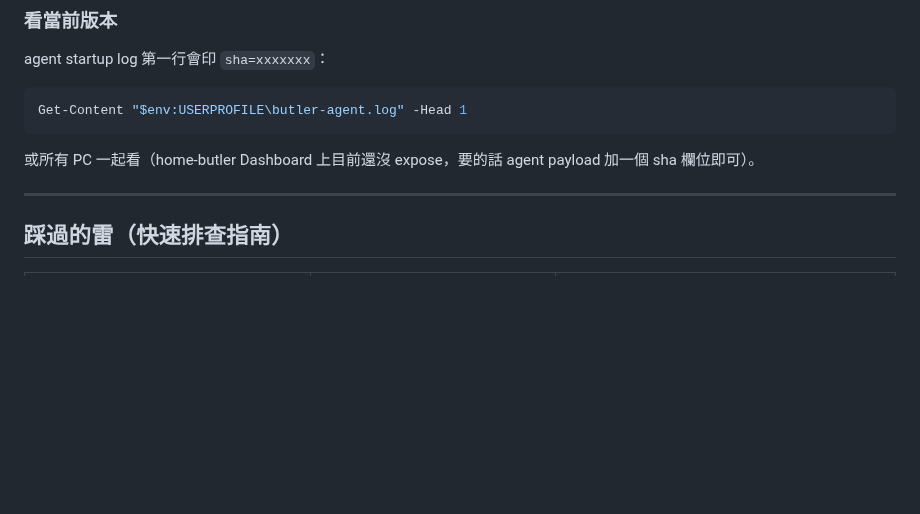
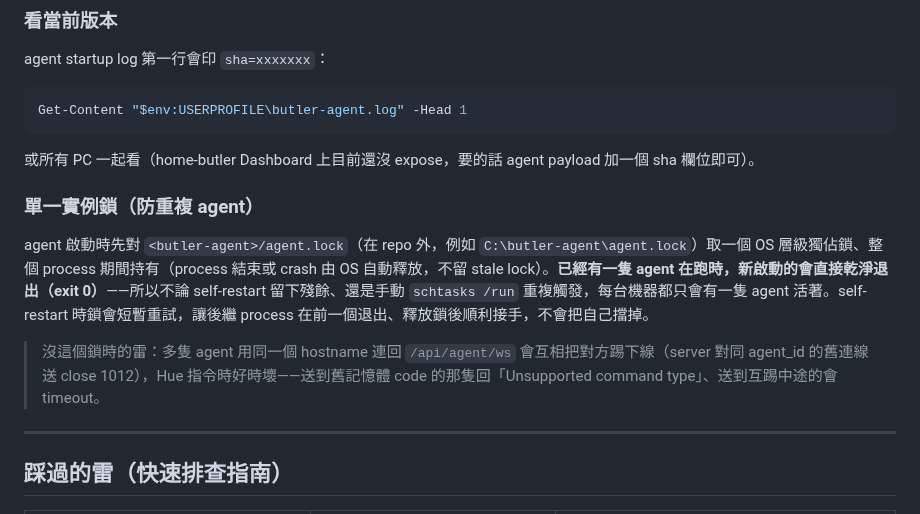
Before and after one commit to CZLin-TW/home-butler, a Markdown page: agent/README.md, the part around the change. GitHub-like rendering; blank space fills up the shorter version.

```diff
--- a/agent/README.md
+++ b/agent/README.md
@@ -290,6 +290,12 @@ Get-Content "$env:USERPROFILE\butler-agent.log" -Head 1
 
 或所有 PC 一起看（home-butler Dashboard 上目前還沒 expose，要的話 agent payload 加一個 sha 欄位即可）。
 
+### 單一實例鎖（防重複 agent）
+
+agent 啟動時先對 `<butler-agent>/agent.lock`（在 repo 外，例如 `C:\butler-agent\agent.lock`）取一個 OS 層級獨佔鎖、整個 process 期間持有（process 結束或 crash 由 OS 自動釋放，不留 stale lock）。**已經有一隻 agent 在跑時，新啟動的會直接乾淨退出（exit 0）**——所以不論 self-restart 留下殘餘、還是手動 `schtasks /run` 重複觸發，每台機器都只會有一隻 agent 活著。self-restart 時鎖會短暫重試，讓後繼 process 在前一個退出、釋放鎖後順利接手，不會把自己擋掉。
+
+> 沒這個鎖時的雷：多隻 agent 用同一個 hostname 連回 `/api/agent/ws` 會互相把對方踢下線（server 對同 agent_id 的舊連線送 close 1012），Hue 指令時好時壞——送到舊記憶體 code 的那隻回「Unsupported command type」、送到互踢中途的會 timeout。
+
 ---
 
 ## 踩過的雷（快速排查指南）
```
Also changed, not shown: AGENTS.md (+3 -0 lines), Readme.md (+3 -2 lines).
